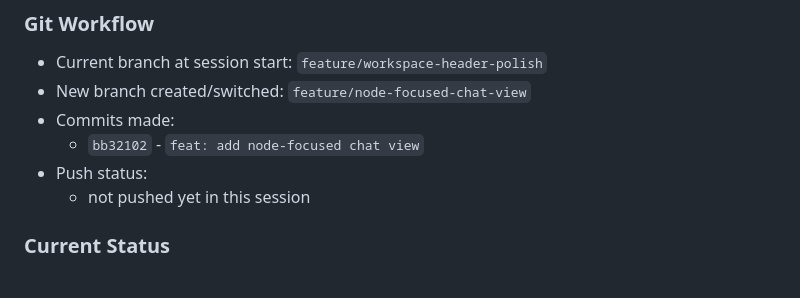
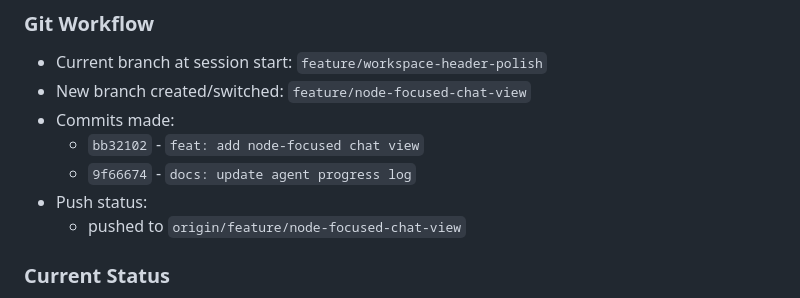
Before and after one commit to Howardleejhenhao/Generative-AI-LLM-Tree, a Markdown page: docs/agent-progress.md, the part around the change. Drawn GitHub-style.

Commit message:
docs: finalize agent progress log

```diff
--- a/docs/agent-progress.md
+++ b/docs/agent-progress.md
@@ -50,8 +50,9 @@
 - New branch created/switched: `feature/node-focused-chat-view`
 - Commits made:
   - `bb32102` - `feat: add node-focused chat view`
+  - `9f66674` - `docs: update agent progress log`
 - Push status:
-  - not pushed yet in this session
+  - pushed to `origin/feature/node-focused-chat-view`
 
 ### Current Status
 - The graph page can now hand off into a dedicated node chat view, and continuing from that page creates the next child branch with streaming feedback.
```
